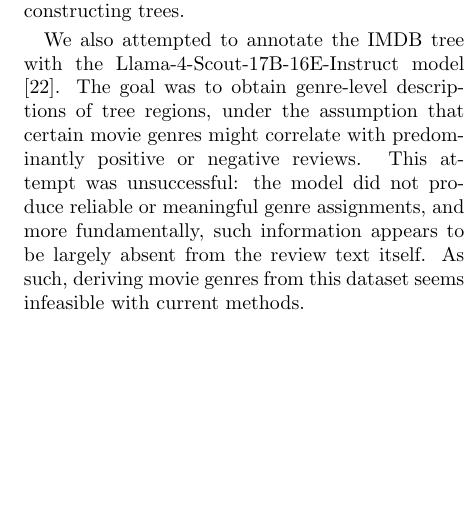
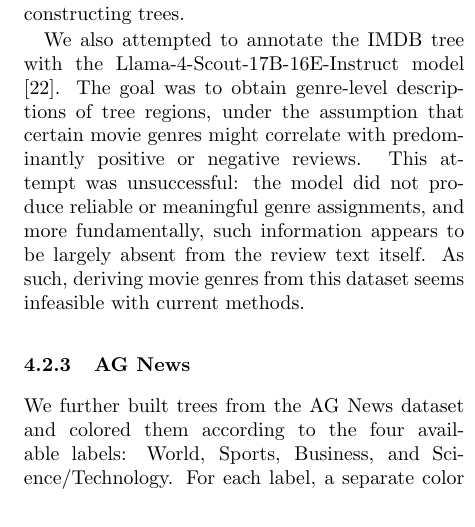
Before and after one commit to haschka/semantic-trees, a LaTeX document (doc/article.tex): part of one column of page 9 of 11, cut so that both start at the same text, the shorter picture padded with empty space. Compiled offline with pdfLaTeX.

Commit message:
added ag_news dataset results

```diff
--- a/doc/article.tex
+++ b/doc/article.tex
@@ -643,3 +643,10 @@ genres from this dataset seems infeasible with current methods.
   \end{center}
 \end{figure}
 
+\subsubsection{AG News}
+
+We further built trees from the AG News dataset and colored them
+according to the four available labels: World, Sports, Business, and
+Science/Technology. For each label, a separate color map was generated.
+Items belonging to the target label are highlighted in blue, while all
+other items are shown in orange. As in previous visualizations, we use a
@@ -645,0 +661,4 @@ genres from this dataset seems infeasible with current methods.
+    \label{fig-ag-news}
+  \end{center}
+\end{figure*}
+We observe that the \emph{World} and \emph{Sports} categories form
@@ -645,0 +669,5 @@ genres from this dataset seems infeasible with current methods.
+easily classifiable by the embedding models. These headlines seem to be
+very distant from the other news items, only joining the root at a
+very diffuse density.
+
+The remaining two categories—\emph{Business} and \emph{Science/Technology}—show
@@ -646,3 +679,5 @@ genres from this dataset seems infeasible with current methods.
+dataset.
+
 \bibliographystyle{ieeetr}
 \bibliography{bib}
 
```
Also changed, not shown: doc/comparision-cos-L2.svg (added), doc/article.tex (17 more changed lines), 3 other files.
